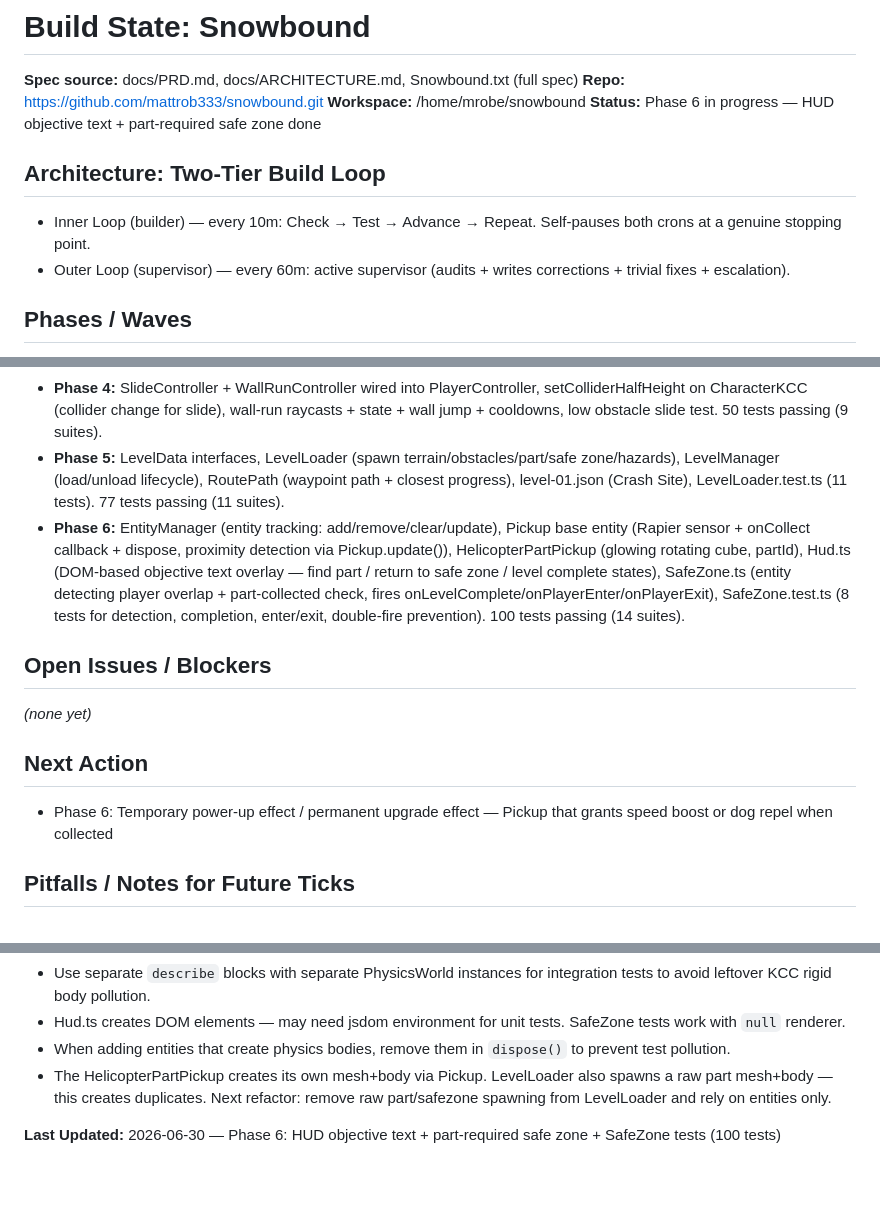
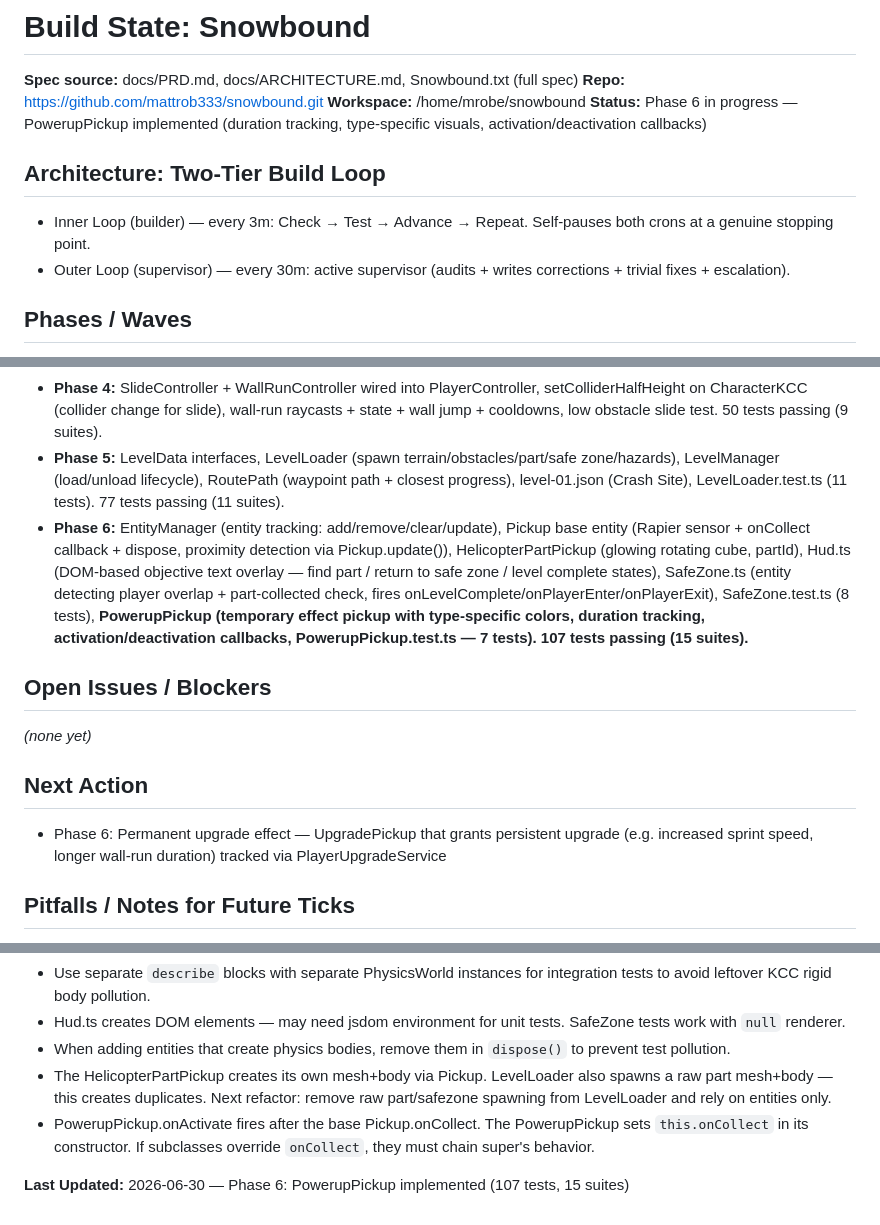
Before and after one commit to mattrob333/snowbound, a Markdown page: .hermes/build-state.md, 3 parts joined by grey strips. Drawn GitHub-style; blank space fills up the shorter version.

Commit message:
chore: update build-state and task board for PowerupPickup completion

```diff
--- a/.hermes/build-state.md
+++ b/.hermes/build-state.md
@@ -3,11 +3,11 @@
 **Spec source:** docs/PRD.md, docs/ARCHITECTURE.md, Snowbound.txt (full spec)
 **Repo:** https://github.com/mattrob333/snowbound.git
 **Workspace:** /home/mrobe/snowbound
-**Status:** Phase 6 in progress — HUD objective text + part-required safe zone done
+**Status:** Phase 6 in progress — PowerupPickup implemented (duration tracking, type-specific visuals, activation/deactivation callbacks)
 
 ## Architecture: Two-Tier Build Loop
-- Inner Loop (builder) — every 10m: Check → Test → Advance → Repeat. Self-pauses both crons at a genuine stopping point.
-- Outer Loop (supervisor) — every 60m: active supervisor (audits + writes corrections + trivial fixes + escalation).
+- Inner Loop (builder) — every 3m: Check → Test → Advance → Repeat. Self-pauses both crons at a genuine stopping point.
+- Outer Loop (supervisor) — every 30m: active supervisor (audits + writes corrections + trivial fixes + escalation).
 
 ## Phases / Waves
 1. [x] Phase 0 — Repo foundation (Vite, deps, blank three.js scene)
@@ -30,13 +30,13 @@
 - **Phase 3:** CharacterKCC (Rapier kinematic controller), PlayerController (WASD+sprint+jump), functional InputManager, ThirdPersonCameraRig, Player entity, wired into GameApp/GameLoop. 23 tests passing (6 suites).
 - **Phase 4:** SlideController + WallRunController wired into PlayerController, setColliderHalfHeight on CharacterKCC (collider change for slide), wall-run raycasts + state + wall jump + cooldowns, low obstacle slide test. 50 tests passing (9 suites).
 - **Phase 5:** LevelData interfaces, LevelLoader (spawn terrain/obstacles/part/safe zone/hazards), LevelManager (load/unload lifecycle), RoutePath (waypoint path + closest progress), level-01.json (Crash Site), LevelLoader.test.ts (11 tests). 77 tests passing (11 suites).
-- **Phase 6:** EntityManager (entity tracking: add/remove/clear/update), Pickup base entity (Rapier sensor + onCollect callback + dispose, proximity detection via Pickup.update()), HelicopterPartPickup (glowing rotating cube, partId), Hud.ts (DOM-based objective text overlay — find part / return to safe zone / level complete states), SafeZone.ts (entity detecting player overlap + part-collected check, fires onLevelComplete/onPlayerEnter/onPlayerExit), SafeZone.test.ts (8 tests for detection, completion, enter/exit, double-fire prevention). 100 tests passing (14 suites).
+- **Phase 6:** EntityManager (entity tracking: add/remove/clear/update), Pickup base entity (Rapier sensor + onCollect callback + dispose, proximity detection via Pickup.update()), HelicopterPartPickup (glowing rotating cube, partId), Hud.ts (DOM-based objective text overlay — find part / return to safe zone / level complete states), SafeZone.ts (entity detecting player overlap + part-collected check, fires onLevelComplete/onPlayerEnter/onPlayerExit), SafeZone.test.ts (8 tests), **PowerupPickup (temporary effect pickup with type-specific colors, duration tracking, activation/deactivation callbacks, PowerupPickup.test.ts — 7 tests). 107 tests passing (15 suites).**
 
 ## Open Issues / Blockers
 _(none yet)_
 
 ## Next Action
-- Phase 6: Temporary power-up effect / permanent upgrade effect — Pickup that grants speed boost or dog repel when collected
+- Phase 6: Permanent upgrade effect — UpgradePickup that grants persistent upgrade (e.g. increased sprint speed, longer wall-run duration) tracked via PlayerUpgradeService
 
 ## Pitfalls / Notes for Future Ticks
 - Commit each green slice before starting the next file.
@@ -49,5 +49,6 @@ _(none yet)_
 - Hud.ts creates DOM elements — may need jsdom environment for unit tests. SafeZone tests work with `null` renderer.
 - When adding entities that create physics bodies, remove them in `dispose()` to prevent test pollution.
 - The HelicopterPartPickup creates its own mesh+body via Pickup. LevelLoader also spawns a raw part mesh+body — this creates duplicates. Next refactor: remove raw part/safezone spawning from LevelLoader and rely on entities only.
+- PowerupPickup.onActivate fires after the base Pickup.onCollect. The PowerupPickup sets `this.onCollect` in its constructor. If subclasses override `onCollect`, they must chain super's behavior.
 
-**Last Updated:** 2026-06-30 — Phase 6: HUD objective text + part-required safe zone + SafeZone tests (100 tests)
+**Last Updated:** 2026-06-30 — Phase 6: PowerupPickup implemented (107 tests, 15 suites)
```
Also changed, not shown: docs/TASKS.md (+1 -1 lines).
